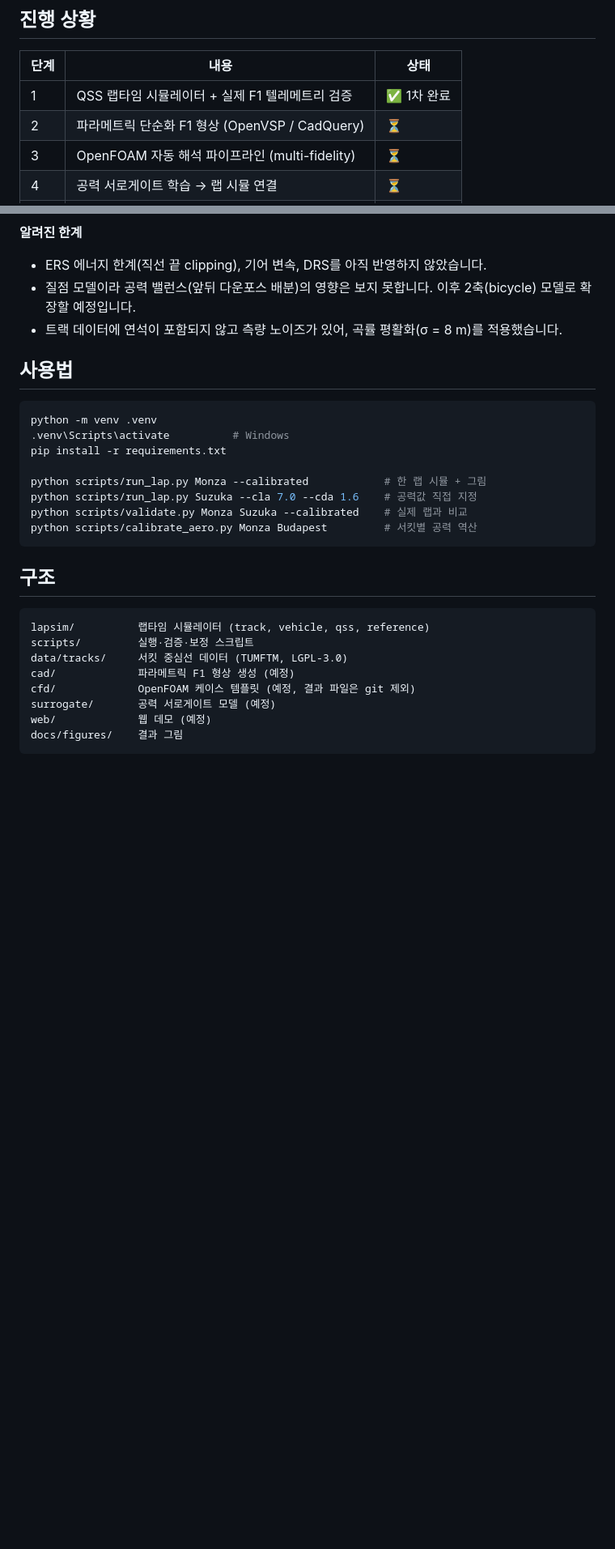
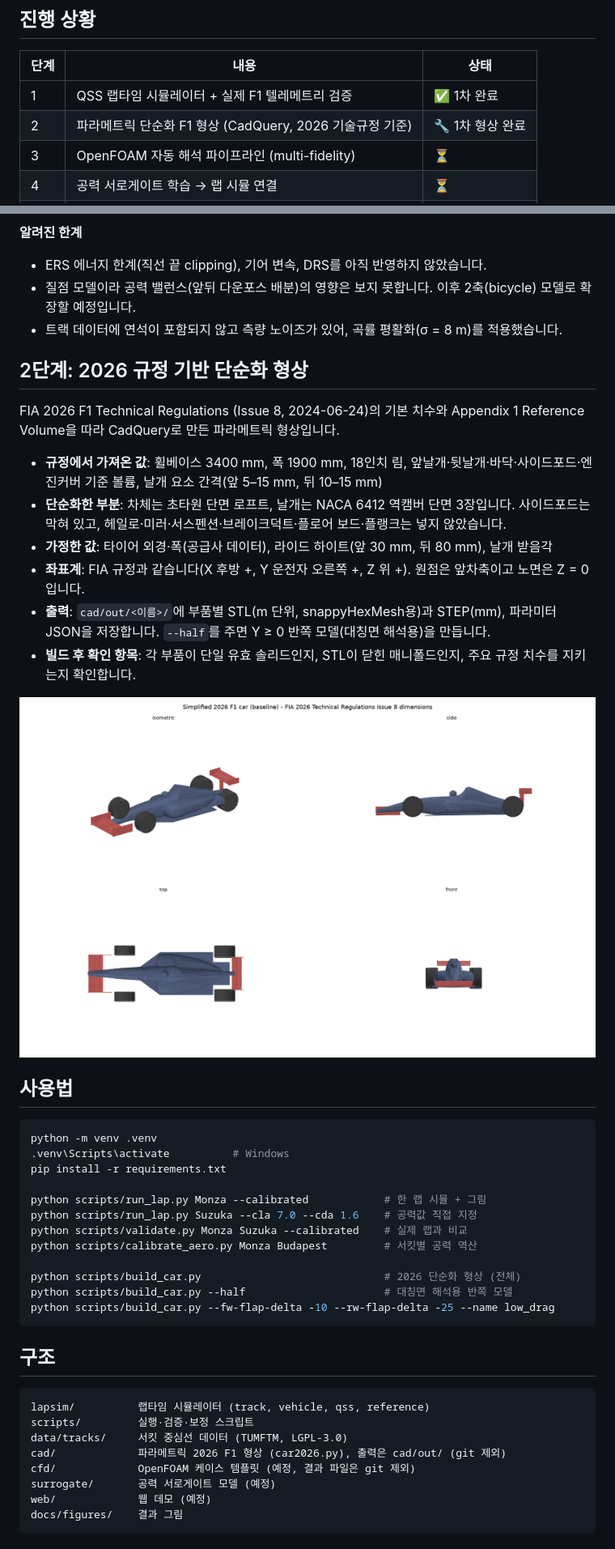
Before and after one commit to bleskts16-rgb/f1-aero-simulation, a Markdown page: README.md, 2 parts joined by grey strips. Shown at 81% size. Rendered like a GitHub page; pictures changed too: docs/figures/car2026_baseline.png (added); blank space fills up the shorter version.

````diff
--- a/README.md
+++ b/README.md
@@ -19,7 +19,7 @@ F1 셋업 파라미터(윙 각도, 라이드 하이트, 사이드포드 형상
 | 단계 | 내용 | 상태 |
 |---|---|---|
 | 1 | QSS 랩타임 시뮬레이터 + 실제 F1 텔레메트리 검증 | ✅ 1차 완료 |
-| 2 | 파라메트릭 단순화 F1 형상 (OpenVSP / CadQuery) | ⏳ |
+| 2 | 파라메트릭 단순화 F1 형상 (CadQuery, 2026 기술규정 기준) | 🔧 1차 형상 완료 |
 | 3 | OpenFOAM 자동 해석 파이프라인 (multi-fidelity) | ⏳ |
 | 4 | 공력 서로게이트 학습 → 랩 시뮬 연결 | ⏳ |
 | 5 | 웹 데모 + LLM 에이전트 | ⏳ |
@@ -53,6 +53,20 @@ F1 셋업 파라미터(윙 각도, 라이드 하이트, 사이드포드 형상
 - 질점 모델이라 공력 밸런스(앞뒤 다운포스 배분)의 영향은 보지 못합니다. 이후 2축(bicycle) 모델로 확장할 예정입니다.
 - 트랙 데이터에 연석이 포함되지 않고 측량 노이즈가 있어, 곡률 평활화(σ = 8 m)를 적용했습니다.
 
+## 2단계: 2026 규정 기반 단순화 형상
+
+FIA 2026 F1 Technical Regulations (Issue 8, 2024-06-24)의 기본 치수와 Appendix 1
+Reference Volume을 따라 CadQuery로 만든 파라메트릭 형상입니다.
+
+- **규정에서 가져온 값**: 휠베이스 3400 mm, 폭 1900 mm, 18인치 림, 앞날개·뒷날개·바닥·사이드포드·엔진커버 기준 볼륨, 날개 요소 간격(앞 5–15 mm, 뒤 10–15 mm)
+- **단순화한 부분**: 차체는 초타원 단면 로프트, 날개는 NACA 6412 역캠버 단면 3장입니다. 사이드포드는 막혀 있고, 헤일로·미러·서스펜션·브레이크덕트·플로어 보드·플랭크는 넣지 않았습니다.
+- **가정한 값**: 타이어 외경·폭(공급사 데이터), 라이드 하이트(앞 30 mm, 뒤 80 mm), 날개 받음각
+- **좌표계**: FIA 규정과 같습니다(X 후방 +, Y 운전자 오른쪽 +, Z 위 +). 원점은 앞차축이고 노면은 Z = 0입니다.
+- **출력**: `cad/out/<이름>/`에 부품별 STL(m 단위, snappyHexMesh용)과 STEP(mm), 파라미터 JSON을 저장합니다. `--half`를 주면 Y ≥ 0 반쪽 모델(대칭면 해석용)을 만듭니다.
+- **빌드 후 확인 항목**: 각 부품이 단일 유효 솔리드인지, STL이 닫힌 매니폴드인지, 주요 규정 치수를 지키는지 확인합니다.
+
+![car2026](docs/figures/car2026_baseline.png)
+
 ## 사용법
 
 ```bash
@@ -64,6 +78,10 @@ python scripts/run_lap.py Monza --calibrated            # 한 랩 시뮬 + 그
 python scripts/run_lap.py Suzuka --cla 7.0 --cda 1.6    # 공력값 직접 지정
 python scripts/validate.py Monza Suzuka --calibrated    # 실제 랩과 비교
 python scripts/calibrate_aero.py Monza Budapest         # 서킷별 공력 역산
+
+python scripts/build_car.py                             # 2026 단순화 형상 (전체)
+python scripts/build_car.py --half                      # 대칭면 해석용 반쪽 모델
+python scripts/build_car.py --fw-flap-delta -10 --rw-flap-delta -25 --name low_drag
 ```
 
 ## 구조
@@ -72,7 +90,7 @@ python scripts/calibrate_aero.py Monza Budapest         # 서킷별 공력 역
 lapsim/          랩타임 시뮬레이터 (track, vehicle, qss, reference)
 scripts/         실행·검증·보정 스크립트
 data/tracks/     서킷 중심선 데이터 (TUMFTM, LGPL-3.0)
-cad/             파라메트릭 F1 형상 생성 (예정)
+cad/             파라메트릭 2026 F1 형상 (car2026.py), 출력은 cad/out/ (git 제외)
 cfd/             OpenFOAM 케이스 템플릿 (예정, 결과 파일은 git 제외)
 surrogate/       공력 서로게이트 모델 (예정)
 web/             웹 데모 (예정)
````
Also changed, not shown: 5 other files.
